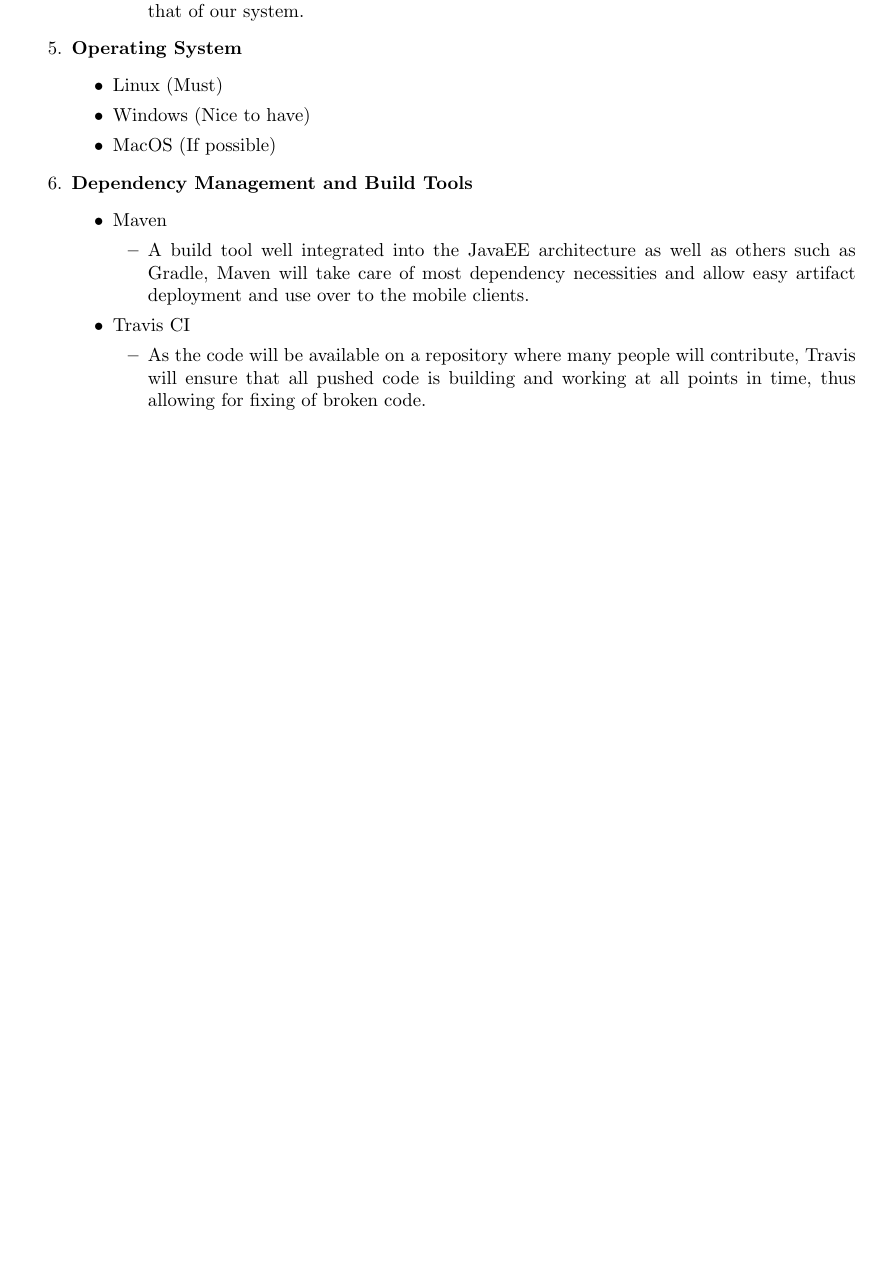
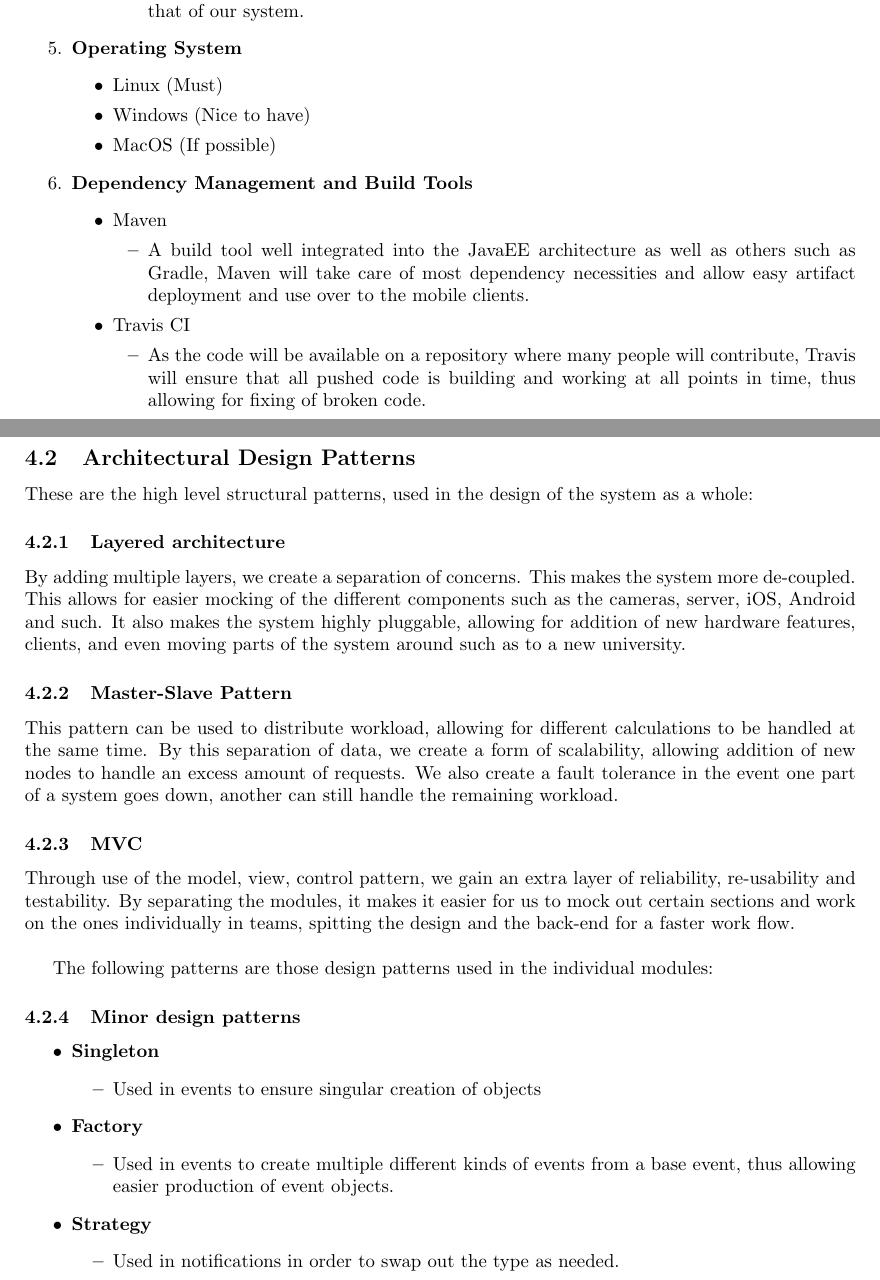
Before and after one commit to ClaudioMDS/yacc_team_round_2, a LaTeX document (architectural_spec.tex): part of page 29 of 29 before the commit and two parts of pages 29 and 30 of 30 after it, the two joined at a grey line, cut so that both start at the same text, the shorter picture padded with empty space. Compiled offline with pdfLaTeX.

Commit message:
Final addition of patterns and final PDF built

```diff
--- a/architectural_spec.tex
+++ b/architectural_spec.tex
@@ -682,5 +682,41 @@
 				\end{itemize}
 			\end{enumerate}
 
+		\pagebreak
+
+		\subsection{Architectural Design Patterns}
+
+		These are the high level structural patterns, used in the design of the system as a whole:
+
+			\subsubsection{Layered architecture}
+
+			By adding multiple layers, we create a separation of concerns. This makes the system more de-coupled. This allows for easier mocking of the different components such as  the cameras, server, iOS, Android and such. It also makes the system highly pluggable, allowing for addition of new hardware features, clients, and even moving parts of the system around such as to a new university.
+
+			\subsubsection{Master-Slave Pattern}
+
+			This pattern can be used to distribute workload, allowing for different calculations to be handled at the same time. By this separation of data, we create a form of scalability, allowing addition of new nodes to handle an excess amount of requests. We also create a fault tolerance in the event one part of a system goes down, another can still handle the remaining workload.
+
+			\subsubsection{MVC}
+
+			Through use of the model, view, control pattern, we gain an extra layer of reliability, re-usability and testability. By separating the modules, it makes it easier for us to mock out certain sections and work on the ones individually in teams, spitting the design and the back-end for a faster work flow. \\
+
+			The following patterns are those design patterns used in the individual modules:
+
+			\subsubsection{Minor design patterns}
+
+				\begin{itemize}
+					\item \textbf{Singleton}
+						\begin{itemize}
+							\item Used in events to ensure singular creation of objects
+						\end{itemize}
+					\item \textbf{Factory}
+					\begin{itemize}
+						\item Used in events to create multiple different kinds of events from a base event, thus allowing easier production of event objects.
+					\end{itemize}
+					\item \textbf{Strategy}
+					\begin{itemize}
+						\item Used in notifications in order to swap out the type as needed.
+					\end{itemize}
+				\end{itemize}
 
 \end{document}
```
